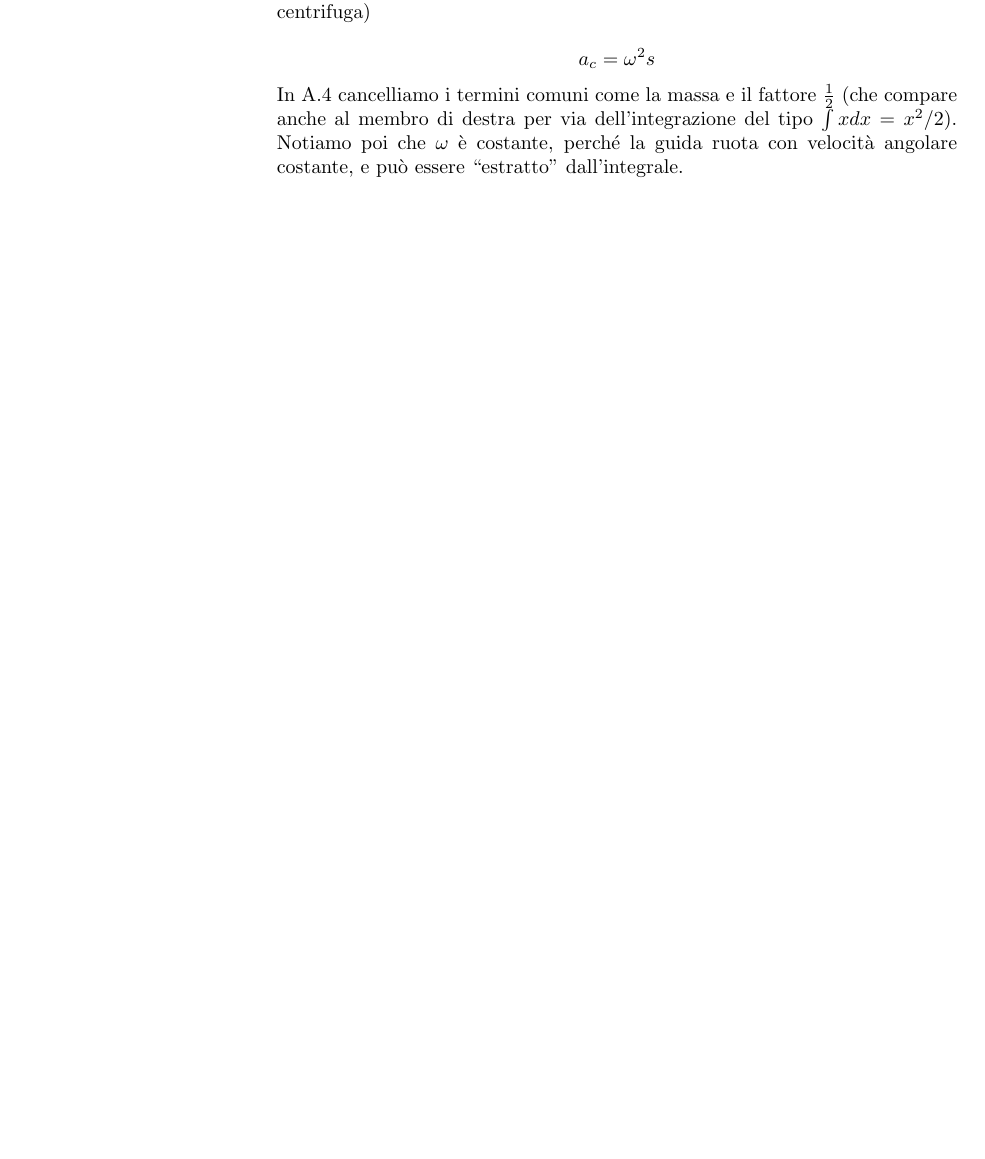
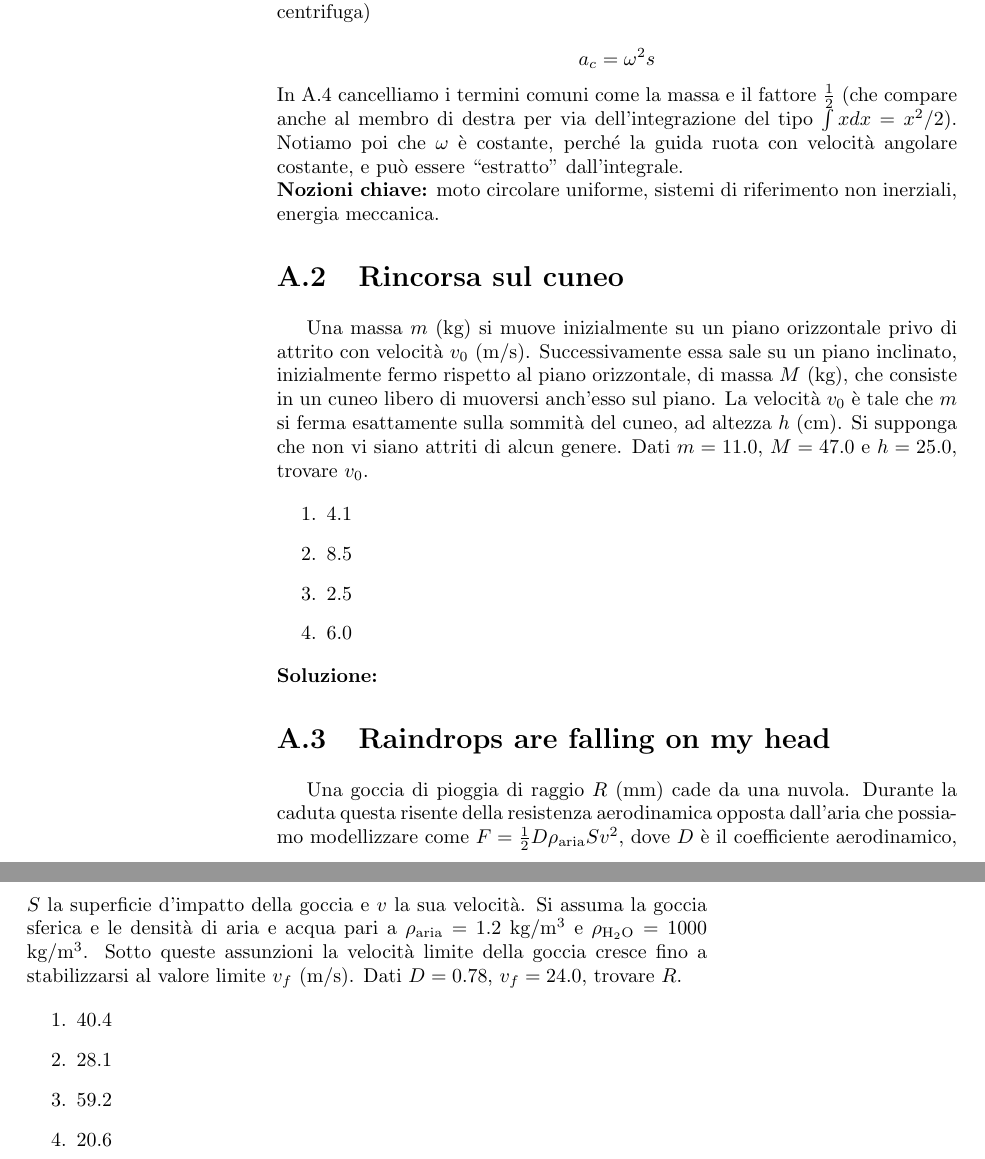
Before and after one commit to zenosaltt/phy, a LaTeX thesis (src/main_phy.tex, which reads src/chapters/appendixes/esercizi.tex): part of page 90 of 95 before the commit and two parts of pages 90 and 91 of 97 after it, the two joined at a grey line, cut so that both start at the same text, the shorter picture padded with empty space. Compiled offline with pdfLaTeX.

Commit message:
aggiunti altri esercizi

```diff
--- a/src/chapters/appendixes/esercizi.tex
+++ b/src/chapters/appendixes/esercizi.tex
@@ -75,3 +76,53 @@ anche al membro di destra per via dell'integrazione
 del tipo $\int xdx = x^2/2$). Notiamo poi che $\omega$
 è costante, perché la guida ruota con velocità angolare
 costante, e può essere ``estratto'' dall'integrale.
+
+\noindent \textbf{Nozioni chiave:} moto circolare uniforme, sistemi
+di riferimento non inerziali, energia meccanica.
+
+
+\section{Rincorsa sul cuneo}
+Una massa $m$ (kg) si muove inizialmente su un piano
+orizzontale privo di attrito con velocità $v_0$ (m/s).
+Successivamente essa sale su un piano inclinato, inizialmente
+fermo rispetto al piano orizzontale, di
+massa $M$ (kg), che consiste in un cuneo libero di
+muoversi anch'esso sul piano. La velocità $v_0$ è
+tale che $m$ si ferma esattamente sulla sommità del
+cuneo, ad altezza $h$ (cm). Si supponga che non vi
+siano attriti di alcun genere. Dati $m = 11.0$, $M = 47.0$
+e $h = 25.0$, trovare $v_0$.
+
+\begin{enumerate}
+    \item 4.1
+    \item 8.5
+    \item 2.5
+    \item 6.0
+\end{enumerate}
+
+\noindent \textbf{Soluzione:}
+
+
+\section{Raindrops are falling on my head}
+Una goccia di pioggia di raggio $R$ (mm)
+cade da una nuvola. Durante la caduta
+questa risente della resistenza aerodinamica
+opposta dall'aria che possiamo modellizzare
+come $F = \frac12 D \rho_\text{aria} S v^2$,
+dove $D$ è il coefficiente aerodinamico,
+$S$ la superficie d'impatto della goccia e
+$v$ la sua velocità. Si assuma la goccia
+sferica e le densità di aria e acqua pari a
+$\rho_\text{aria} = 1.2$ kg/m$^3$ e
+$\rho_\text{H$_2$O} = 1000$ kg/m$^3$. Sotto
+queste assunzioni la velocità limite della
+goccia cresce fino a stabilizzarsi al
+valore limite $v_f$ (m/s). Dati $D = 0.78$,
+$v_f = 24.0$, trovare $R$.
+
+\begin{enumerate}
+    \item 40.4
+    \item 28.1
+    \item 59.2
+    \item 20.6
+\end{enumerate}
```
Also changed, not shown: src/chapters/appendixes/soluzioni.tex (added, +1 -0 lines), src/main_phy.pdf, src/chapters/appendixes/esercizi.tex (3 more changed lines).
